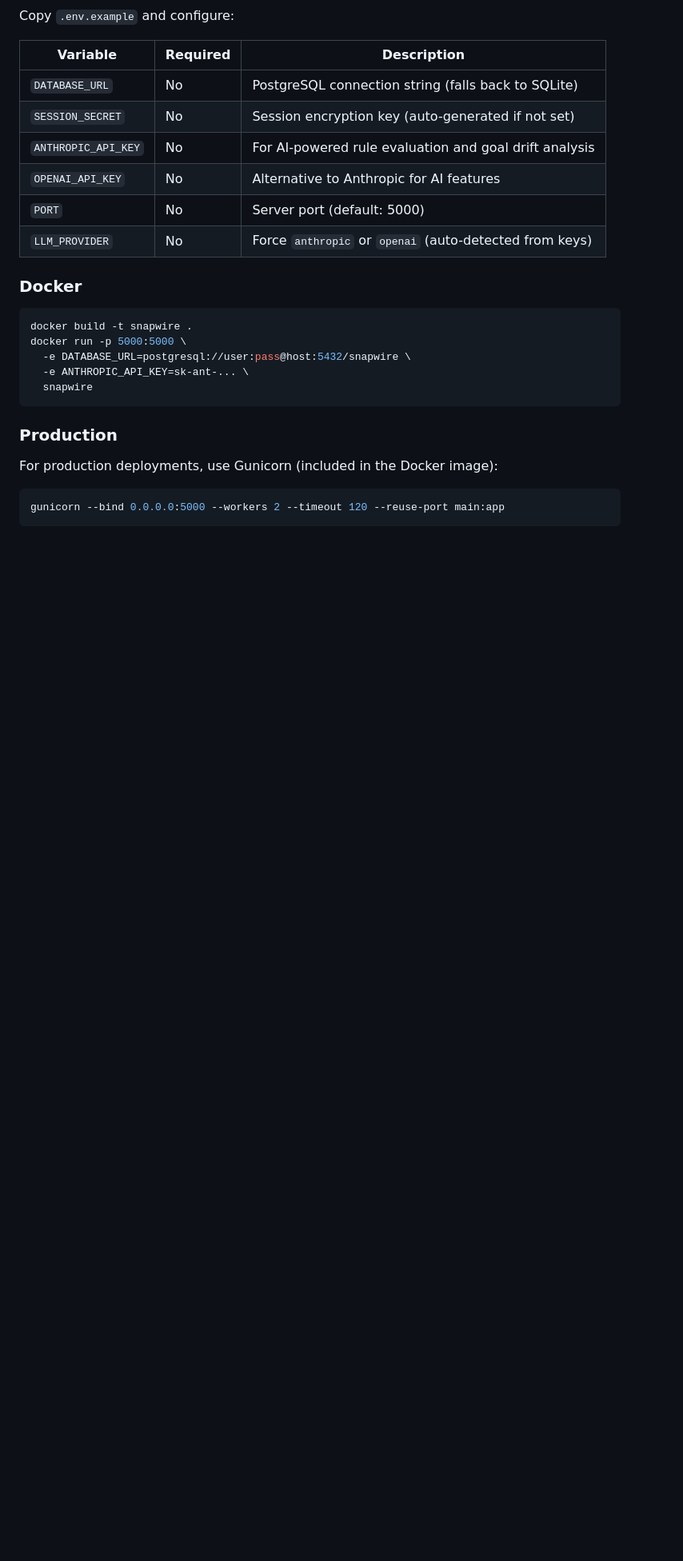
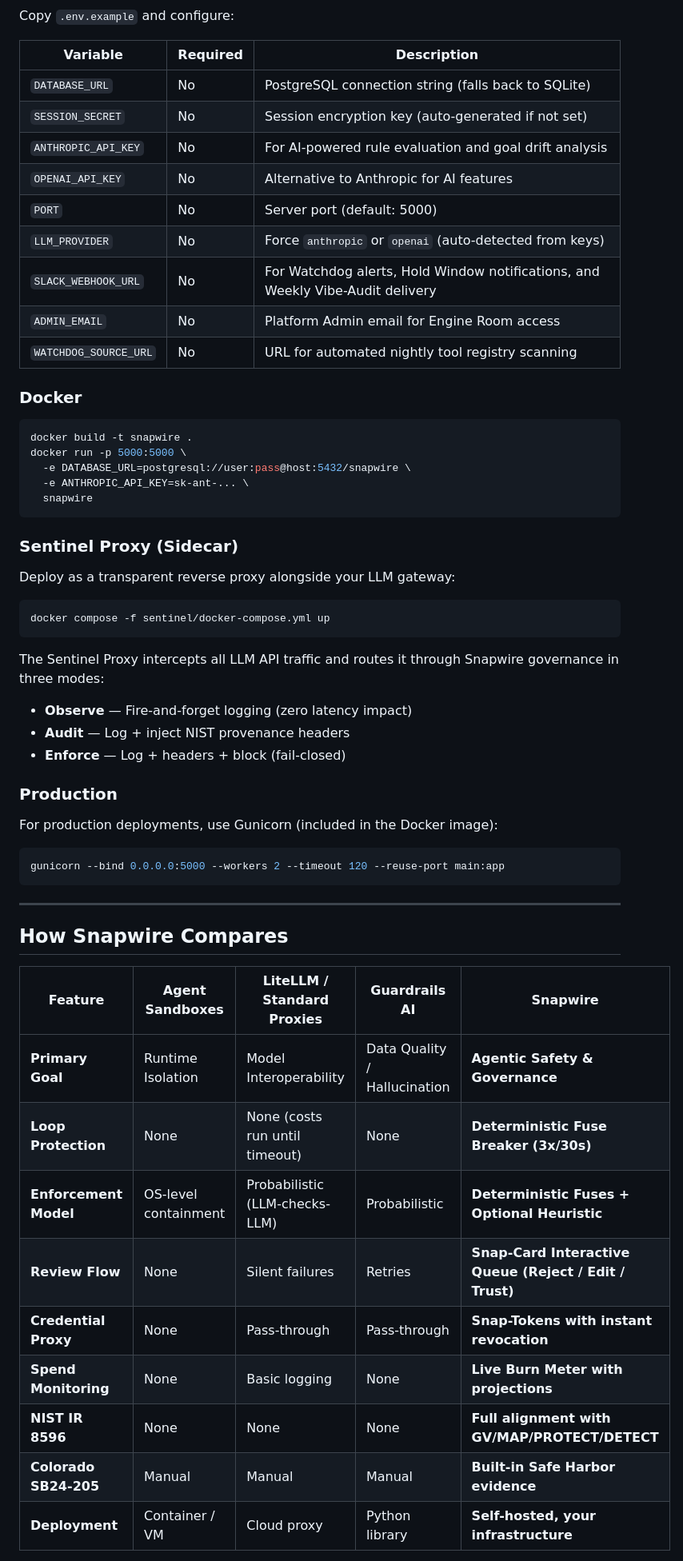
Before and after one commit to getsnapwire/snapwire, a Markdown page: README.md, the part around one of its changes. Shown at 80% size. GitHub-like rendering; blank space fills up the shorter version.

````diff
--- a/README.md
+++ b/README.md
@@ -338,6 +380,9 @@ Copy `.env.example` and configure:
 | `OPENAI_API_KEY` | No | Alternative to Anthropic for AI features |
 | `PORT` | No | Server port (default: 5000) |
 | `LLM_PROVIDER` | No | Force `anthropic` or `openai` (auto-detected from keys) |
+| `SLACK_WEBHOOK_URL` | No | For Watchdog alerts, Hold Window notifications, and Weekly Vibe-Audit delivery |
+| `ADMIN_EMAIL` | No | Platform Admin email for Engine Room access |
+| `WATCHDOG_SOURCE_URL` | No | URL for automated nightly tool registry scanning |
 
 ### Docker
 
@@ -349,6 +394,19 @@ docker run -p 5000:5000 \
   snapwire
 ```
 
+### Sentinel Proxy (Sidecar)
+
+Deploy as a transparent reverse proxy alongside your LLM gateway:
+
+```bash
+docker compose -f sentinel/docker-compose.yml up
+```
+
+The Sentinel Proxy intercepts all LLM API traffic and routes it through Snapwire governance in three modes:
+- **Observe** — Fire-and-forget logging (zero latency impact)
+- **Audit** — Log + inject NIST provenance headers
+- **Enforce** — Log + headers + block (fail-closed)
+
 ### Production
 
 For production deployments, use Gunicorn (included in the Docker image):
@@ -356,3 +414,20 @@ For production deployments, use Gunicorn (included in the Docker image):
 ```bash
 gunicorn --bind 0.0.0.0:5000 --workers 2 --timeout 120 --reuse-port main:app
 ```
+
+---
+
+## How Snapwire Compares
+
+| Feature | **Agent Sandboxes** | **LiteLLM / Standard Proxies** | **Guardrails AI** | **Snapwire** |
+|---------|---------------------|-------------------------------|-------------------|-------------|
+| **Primary Goal** | Runtime Isolation | Model Interoperability | Data Quality / Hallucination | **Agentic Safety & Governance** |
+| **Loop Protection** | None | None (costs run until timeout) | None | **Deterministic Fuse Breaker (3x/30s)** |
+| **Enforcement Model** | OS-level containment | Probabilistic (LLM-checks-LLM) | Probabilistic | **Deterministic Fuses + Optional Heuristic** |
+| **Review Flow** | None | Silent failures | Retries | **Snap-Card Interactive Queue (Reject / Edit / Trust)** |
+| **Credential Proxy** | None | Pass-through | Pass-through | **Snap-Tokens with instant revocation** |
+| **Spend Monitoring** | None | Basic logging | None | **Live Burn Meter with projections** |
+| **NIST IR 8596** | None | None | None | **Full alignment with GV/MAP/PROTECT/DETECT** |
+| **Colorado SB24-205** | Manual | Manual | Manual | **Built-in Safe Harbor evidence** |
+| **Deployment** | Container / VM | Cloud proxy | Python library | **Self-hosted, your infrastructure** |
+
````
Also changed, not shown: other parts of README.md (+95 -87 lines), replit.md (+1 -1 lines).
